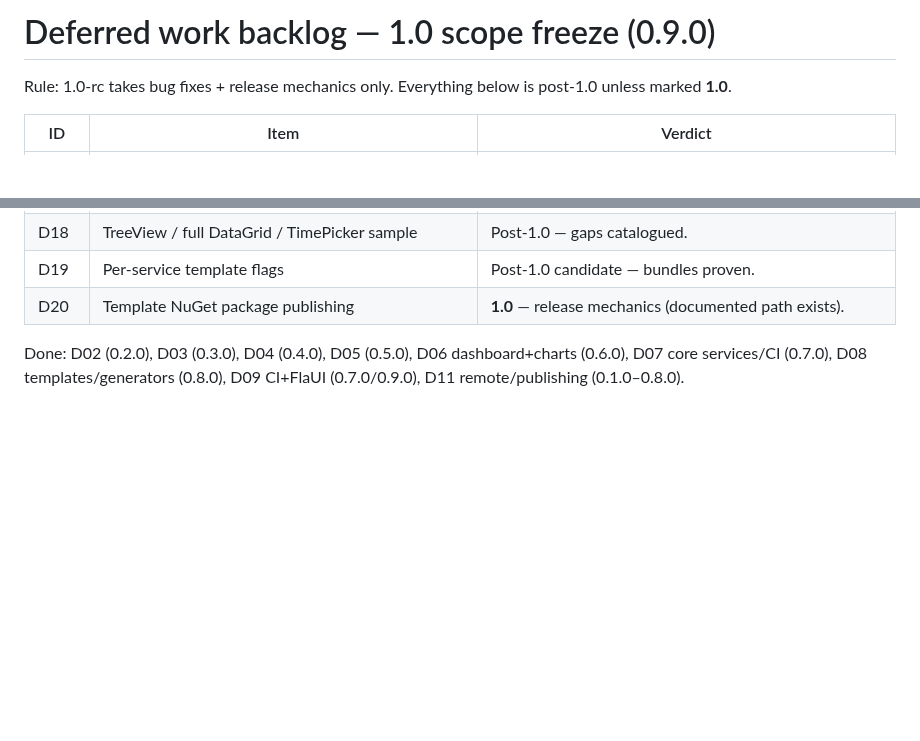
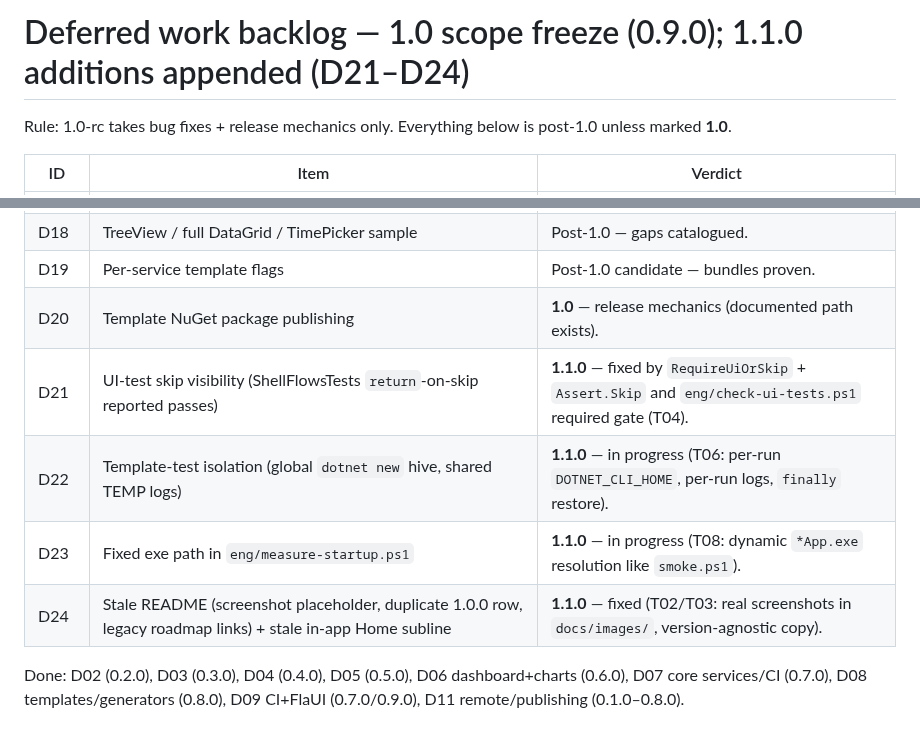
Before and after one commit to Fettah010/wpf-11-app-template, a Markdown page: docs/DEFERRED.md, 2 parts joined by grey strips. Rendered like a GitHub page; blank space fills up the shorter version.

```diff
--- a/docs/DEFERRED.md
+++ b/docs/DEFERRED.md
@@ -1,4 +1,4 @@
-# Deferred work backlog — 1.0 scope freeze (0.9.0)
+# Deferred work backlog — 1.0 scope freeze (0.9.0); 1.1.0 additions appended (D21–D24)
 
 Rule: 1.0-rc takes bug fixes + release mechanics only. Everything below is
 post-1.0 unless marked **1.0**.
@@ -21,6 +21,10 @@ post-1.0 unless marked **1.0**.
 | D18 | TreeView / full DataGrid / TimePicker sample | Post-1.0 — gaps catalogued. |
 | D19 | Per-service template flags | Post-1.0 candidate — bundles proven. |
 | D20 | Template NuGet package publishing | **1.0** — release mechanics (documented path exists). |
+| D21 | UI-test skip visibility (ShellFlowsTests `return`-on-skip reported passes) | **1.1.0** — fixed by `RequireUiOrSkip` + `Assert.Skip` and `eng/check-ui-tests.ps1` required gate (T04). |
+| D22 | Template-test isolation (global `dotnet new` hive, shared TEMP logs) | **1.1.0** — in progress (T06: per-run `DOTNET_CLI_HOME`, per-run logs, `finally` restore). |
+| D23 | Fixed exe path in `eng/measure-startup.ps1` | **1.1.0** — in progress (T08: dynamic `*App.exe` resolution like `smoke.ps1`). |
+| D24 | Stale README (screenshot placeholder, duplicate 1.0.0 row, legacy roadmap links) + stale in-app Home subline | **1.1.0** — fixed (T02/T03: real screenshots in `docs/images/`, version-agnostic copy). |
 
 Done: D02 (0.2.0), D03 (0.3.0), D04 (0.4.0), D05 (0.5.0), D06 dashboard+charts (0.6.0),
 D07 core services/CI (0.7.0), D08 templates/generators (0.8.0), D09 CI+FlaUI (0.7.0/0.9.0),
```
Also changed, not shown: README.md (+9 -6 lines), WPF-11-App-Template-Roadmap-1.0-to-2.0.md (+3 -3 lines), docs/images/gallery-controls.png (added), docs/images/gallery-home.png (added), 3 other files.
